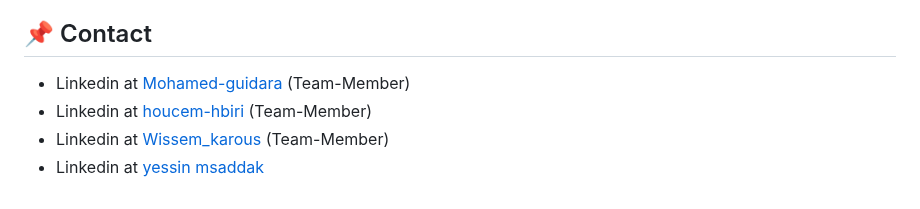
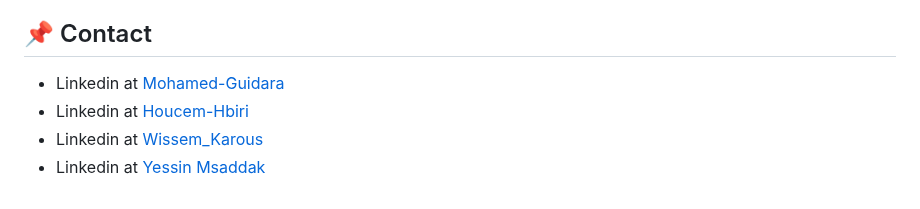
Before and after one commit to DarkyDepths/BrainPulse_SolutionChallenge_2024, a Markdown page: README.md, the part around the change. GitHub-like rendering.

```diff
--- a/README.md
+++ b/README.md
@@ -154,7 +154,7 @@ Every night & every deploy, the spread sheet will be parsed by GitHub actions, t
 <!-- CONTACT -->
 ## 📌 Contact
 
-- Linkedin at [Mohamed-guidara](https://www.linkedin.com/in/mohamed-guidara/) (Team-Member)
-- Linkedin at [houcem-hbiri](https://www.linkedin.com/in/houcem-hbiri-22550528a/) (Team-Member)
-- Linkedin at [Wissem_karous](https://www.linkedin.com/in/wissem-karous-32b4b6225/) (Team-Member)
-- Linkedin at [yessin msaddak](https://www.linkedin.com/in/yessin-msaddak-412a2b251/)
+- Linkedin at [Mohamed-Guidara](https://www.linkedin.com/in/mohamed-guidara/)
+- Linkedin at [Houcem-Hbiri](https://www.linkedin.com/in/houcem-hbiri-22550528a/)
+- Linkedin at [Wissem_Karous](https://www.linkedin.com/in/wissem-karous-32b4b6225/)
+- Linkedin at [Yessin Msaddak](https://www.linkedin.com/in/yessin-msaddak-412a2b251/)
```
